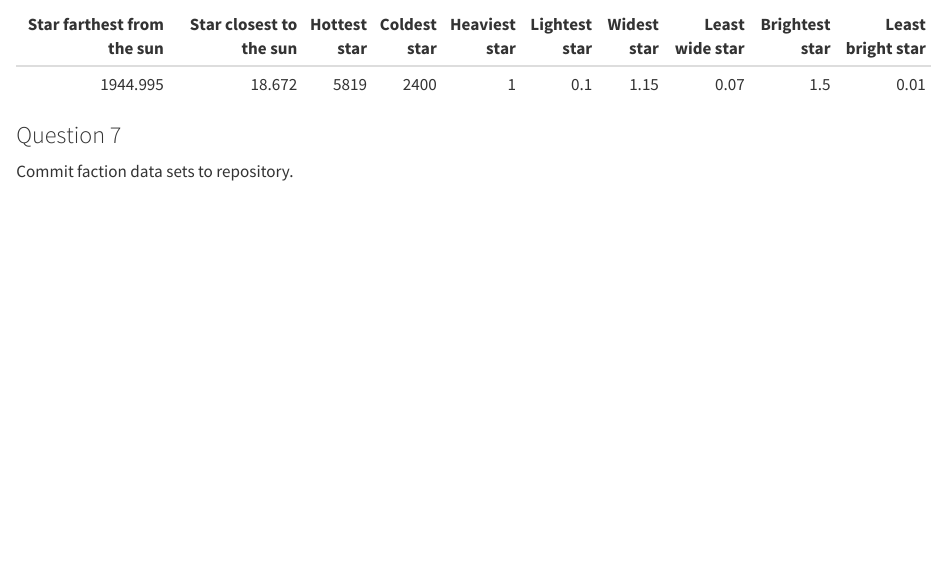
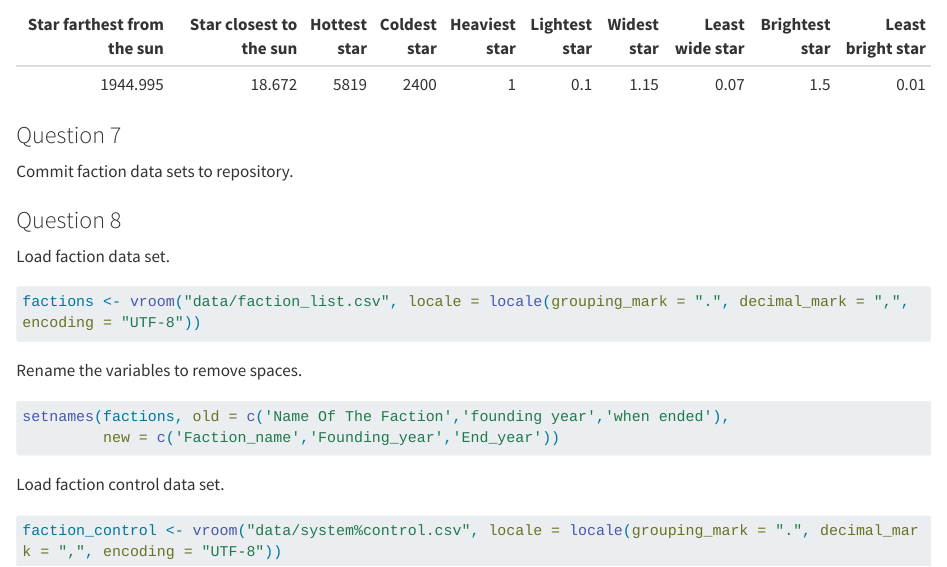
Before and after one commit to briandekorodi/bt_empire, a Quarto document (deKorodi.qmd): the page in a window 1100 px wide, from 3010 px down. Rendered offline with R 4.5, knitr and Pandoc in place of Quarto, with nearby package versions; some code elsewhere in the file could not run offline; long lines of code are wrapped.

Commit message:
Question 8: loading faction data sets

````diff
--- a/deKorodi.qmd
+++ b/deKorodi.qmd
@@ -109,3 +109,26 @@ knitr::kable(Extreme_stars)
 ### Question 7
 
 Commit faction data sets to repository.
+
+### Question 8
+
+Load faction data set.
+
+```{r}
+#| message: FALSE
+factions <- vroom("data/faction_list.csv", locale = locale(grouping_mark = ".", decimal_mark = ",", encoding = "UTF-8"))
+```
+
+Rename the variables to remove spaces.
+
+```{r}
+setnames(factions, old = c('Name Of The Faction','founding year','when ended'),
+         new = c('Faction_name','Founding_year','End_year'))
+```
+
+Load faction control data set.
+
+```{r}
+#| message: FALSE
+faction_control <- vroom("data/system%control.csv", locale = locale(grouping_mark = ".", decimal_mark = ",", encoding = "UTF-8"))
+```
````
